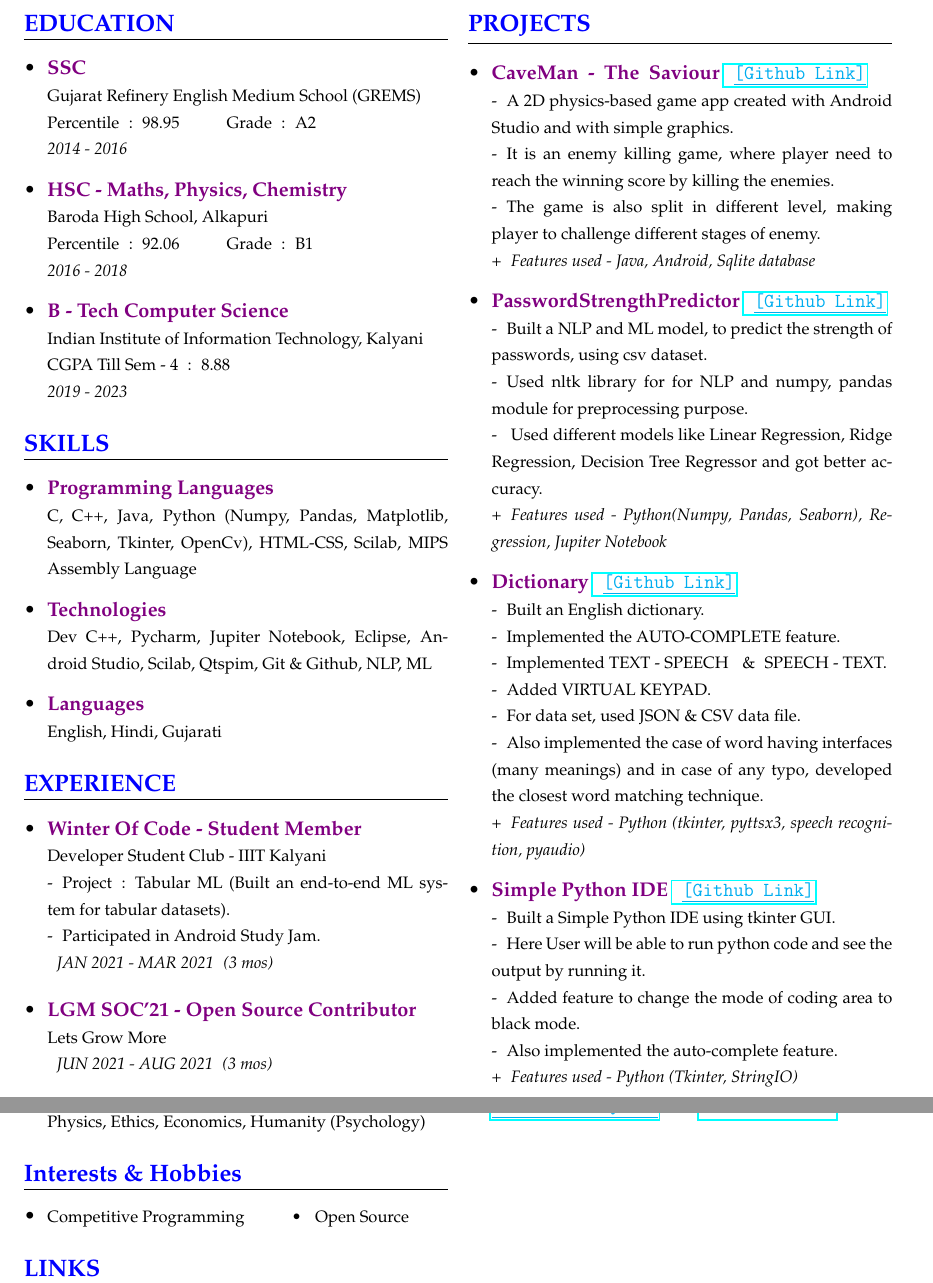
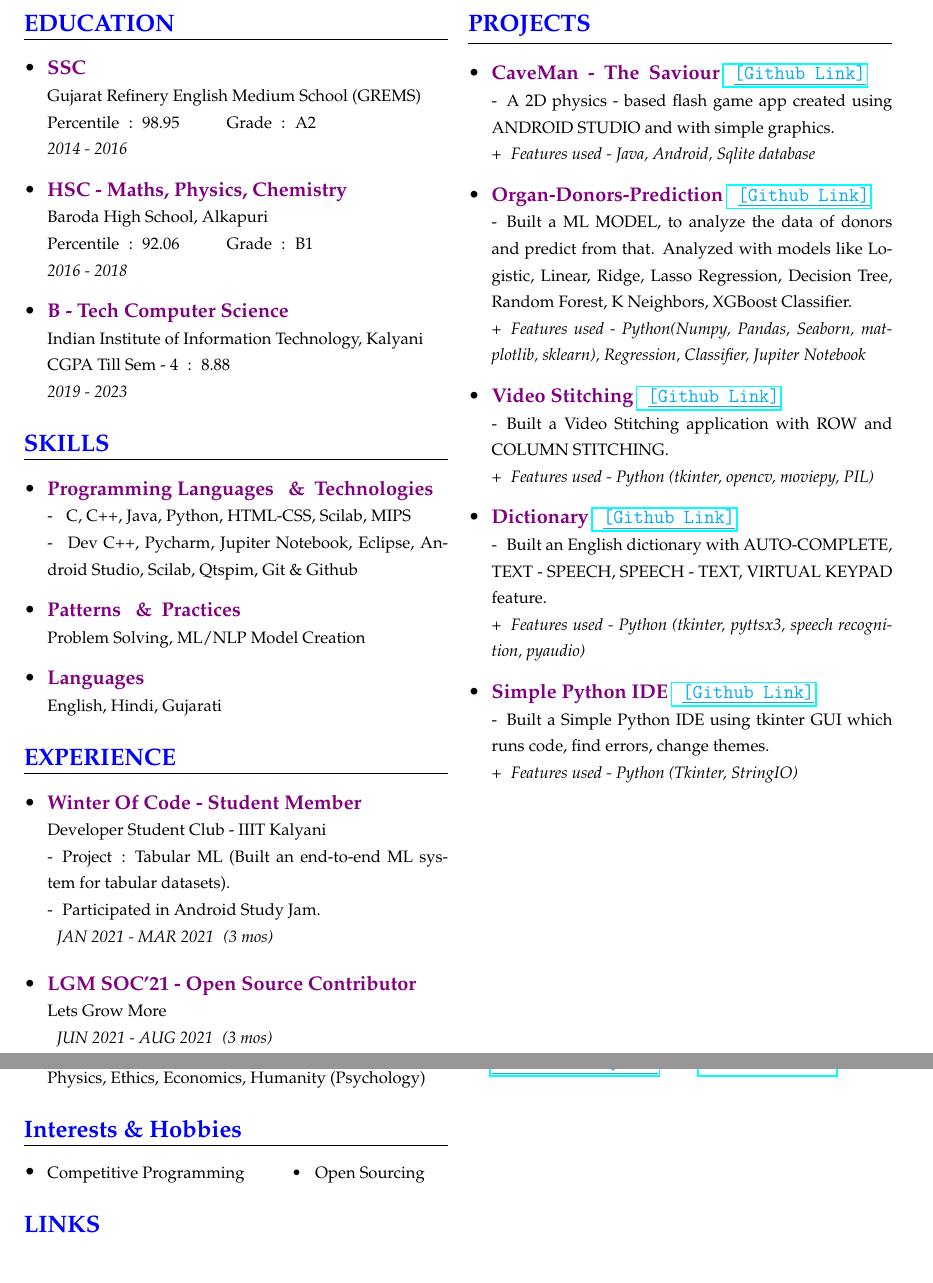
Before and after one commit to akash-rajak/Resume, a LaTeX CV (My_Resume.tex): two parts of pages 1 and 2 of 2, joined at a grey line, cut so that both start at the same text, the shorter picture padded with empty space. The pictures show the PDF file My_Resume.pdf that the author committed with the source.

Commit message:
Shorten Project description

```diff
--- a/My_Resume.tex
+++ b/My_Resume.tex
@@ -67,10 +67,10 @@
 	% -------- SKILLS PART ----------------------------------
 	\csection{\textcolor{blue}{SKILLS}}{\small
         \begin{itemize}
-        	\item \textbf{\textcolor{violet}{Programming Languages}} \newline
-            {\footnotesize C, C++, Java, Python (Numpy, Pandas, Matplotlib, Seaborn, Tkinter, OpenCv), HTML-CSS, Scilab, MIPS Assembly Language}{}{}
-            \item \textbf{\textcolor{violet}{Technologies}} \newline
-            {\footnotesize Dev C++, Pycharm, Jupiter Notebook, Eclipse,  Android Studio, Scilab, Qtspim, Git \& Github, NLP, ML}{}{}
+        	\item \textbf{\textcolor{violet}{Programming Languages \tob\&\tob Technologies}} \newline
+            {\footnotesize - \tob C, C++, Java, Python, HTML-CSS, Scilab, MIPS \newline - \tob Dev C++, Pycharm, Jupiter Notebook, Eclipse,  Android Studio, Scilab, Qtspim, Git \& Github}{}{}
+            \item \textbf{\textcolor{violet}{Patterns \tob\&\tob Practices}} \newline
+            {\footnotesize Problem Solving, ML/NLP Model Creation}{}{}
 
             \item \textbf{\textcolor{violet}{Languages}} \newline
             {\footnotesize English,  Hindi,  Gujarati}
@@ -96,16 +96,21 @@
     \csection{\textcolor{blue}{PROJECTS}}{\small
         \begin{itemize}
             % PROJECT - 1 ----------------
-            \item \frcontent{\textcolor{violet}{CaveMan\tob -\tob The\tob Saviour} \clink{\href{https://github.com/akash435/CaveMan-The_Saviour}{\tob \textcolor{cyan}{\underline{[Github\tob Link]}}}}}{-\tob A 2D physics-based game app created with Android Studio and with simple graphics.}{-\tob It is an enemy killing game, where player need to reach the winning score by killing the enemies.\newline -\tob The game is also split in different level, making player to challenge different stages of enemy.}{+\tob Features used - Java, Android, Sqlite database}
+            \item \frcontent{\textcolor{violet}{CaveMan\tob -\tob The\tob Saviour} \clink{\href{https://github.com/akash435/CaveMan-The_Saviour}{\tob \textcolor{cyan}{\underline{[Github\tob Link]}}}}}{-\tob A 2D physics - based flash game app created using ANDROID STUDIO and with simple graphics.}{}{+\tob Features used - Java, Android, Sqlite database}
 
             % PROJECT - 2 ----------------
-            \item \frcontent{\textcolor{violet}{PasswordStrengthPredictor} \clink{\href{https://github.com/akash435/Password-Strength-Predictor}{\tob \textcolor{cyan}{\underline{[Github\tob Link]}}}}}{-\tob Built a NLP and ML model, to predict the strength of passwords, using csv dataset.}{-\tob Used nltk library for for NLP and numpy, pandas module for preprocessing purpose.\newline- \tob Used different models like Linear Regression, Ridge Regression, Decision Tree Regressor and got better accuracy.}{+\tob Features used - Python(Numpy, Pandas, Seaborn), Regression, Jupiter Notebook}
+            \item \frcontent{\textcolor{violet}{Organ-Donors-Prediction} \clink{\href{https://github.com/akash435/Organ-Donors-Prediction}{\tob \textcolor{cyan}{\underline{[Github\tob Link]}}}}}{-\tob Built a ML MODEL, to analyze the data of donors and predict from that. Analyzed with models like Logistic, Linear, Ridge, Lasso Regression, Decision Tree, Random Forest, K Neighbors, XGBoost Classifier.}{}{+\tob Features used - Python(Numpy, Pandas, Seaborn, matplotlib, sklearn), Regression, Classifier, Jupiter Notebook}
+            % PROJECT - 3 ----------------
+            %\item \frcontent{\textcolor{violet}{Crop-Fertilizers-Analysis-Prediction} \clink{\href{https://github.com/akash435/Crop-Fertilizers-Analysis-and-Prediction}{\tob \textcolor{cyan}{\underline{[Github\tob Link]}}}}}{-\tob Built a ML model, to analyze the data of crop fertilizers and predict the fertilizers for crops. Analyzed with models like Logistic, Linear, Ridge, Lasso Regression, Decision Tree, Random Forest, K Neighbors.}{}{+\tob Features used - Python(Numpy, Pandas, Seaborn, matplotlib, sklearn), Regression, Classifier, Jupiter Notebook}
 
             % PROJECT - 3 ----------------
-            \item \frcontent{\textcolor{violet}{Dictionary} \clink{\href{https://github.com/akash435/Dictionary}{\tob \textcolor{cyan}{\underline{[Github\tob Link]}}}}}{-\tob Built an English dictionary.\newline -\tob Implemented the AUTO-COMPLETE feature.\newline -\tob Implemented TEXT - SPEECH \tob\&\tob SPEECH - TEXT.\newline -\tob Added VIRTUAL KEYPAD.}{-\tob For data set, used JSON \& CSV data file.\newline -\tob Also implemented the case of word having interfaces (many meanings) and in case of any typo, developed the closest word matching technique.}{+\tob Features used - Python (tkinter, pyttsx3, speech recognition, pyaudio)}
+            \item \frcontent{\textcolor{violet}{Video Stitching} \clink{\href{https://github.com/akash435/Video-Stitching}{\tob \textcolor{cyan}{\underline{[Github\tob Link]}}}}}{-\tob Built a Video Stitching application with ROW and COLUMN STITCHING.}{}{+\tob Features used - Python (tkinter, opencv, moviepy, PIL)}
 
             % PROJECT - 4 ----------------
-            \item \frcontent{\textcolor{violet}{Simple Python IDE} \clink{\href{https://github.com/akash435/Simple-Python-IDE}{\tob \textcolor{cyan}{\underline{[Github\tob Link]}}}}}{-\tob Built a  Simple Python IDE using tkinter GUI.}{-\tob Here User will be able to run python code and see the output by running it.\newline -\tob Added feature to change the mode of coding area to black mode.\newline -\tob Also implemented the auto-complete feature.}{+\tob Features used - Python (Tkinter, StringIO)}
+            \item \frcontent{\textcolor{violet}{Dictionary} \clink{\href{https://github.com/akash435/Dictionary}{\tob \textcolor{cyan}{\underline{[Github\tob Link]}}}}}{-\tob Built an English dictionary with AUTO-COMPLETE, TEXT - SPEECH, SPEECH - TEXT, VIRTUAL KEYPAD feature.}{}{+\tob Features used - Python (tkinter, pyttsx3, speech recognition, pyaudio)}
+
+            % PROJECT - 5 ----------------
+            \item \frcontent{\textcolor{violet}{Simple Python IDE} \clink{\href{https://github.com/akash435/Simple-Python-IDE}{\tob \textcolor{cyan}{\underline{[Github\tob Link]}}}}}{-\tob Built a  Simple Python IDE using tkinter GUI which runs code, find errors, change themes.}{}{+\tob Features used - Python (Tkinter, StringIO)}
         \end{itemize}
     }
 
@@ -137,7 +142,7 @@
     % ------------ Interest and Hobbies section ---------------
     \csection{\textcolor{blue}{Interests \& Hobbies}}{\small
         \begin{itemize}
-            \item {\footnotesize Competitive Programming\tab \textbf{•} \tob Open Source}
+            \item {\footnotesize Competitive Programming\tab \textbf{•} \tob Open Sourcing}
         \end{itemize}
     }
     % -------- LINKS PART ----------------------------------
```
Also changed, not shown: My_Resume.pdf, 2 other files.
